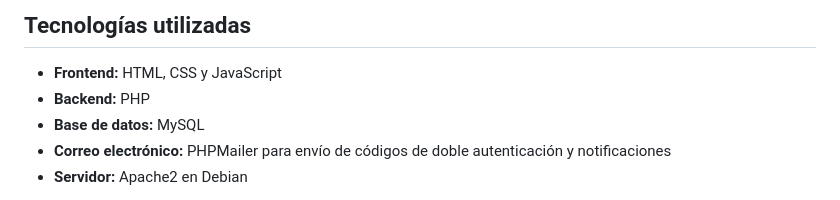
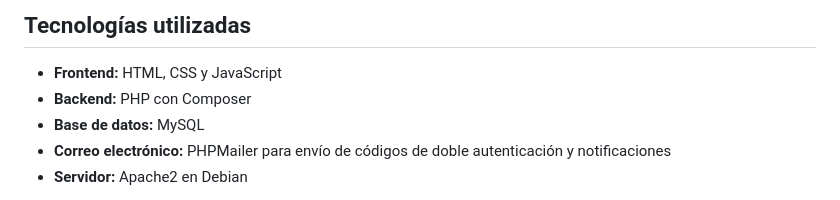
Before and after one commit to darks1g/ShootStars, a Markdown page: README.md, the part around one of its changes. Drawn GitHub-style.

```diff
--- a/README.md
+++ b/README.md
@@ -25,7 +25,7 @@ Puedes acceder a la aplicación web en: [https://shootstars.sytes.net](https://s
 
 ## Tecnologías utilizadas
 - **Frontend:** HTML, CSS y JavaScript
-- **Backend:** PHP
+- **Backend:** PHP con Composer
 - **Base de datos:** MySQL
 - **Correo electrónico:** PHPMailer para envío de códigos de doble autenticación y notificaciones
 - **Servidor:** Apache2 en Debian
```
Also changed, not shown: other parts of README.md (+1 -0 lines).
